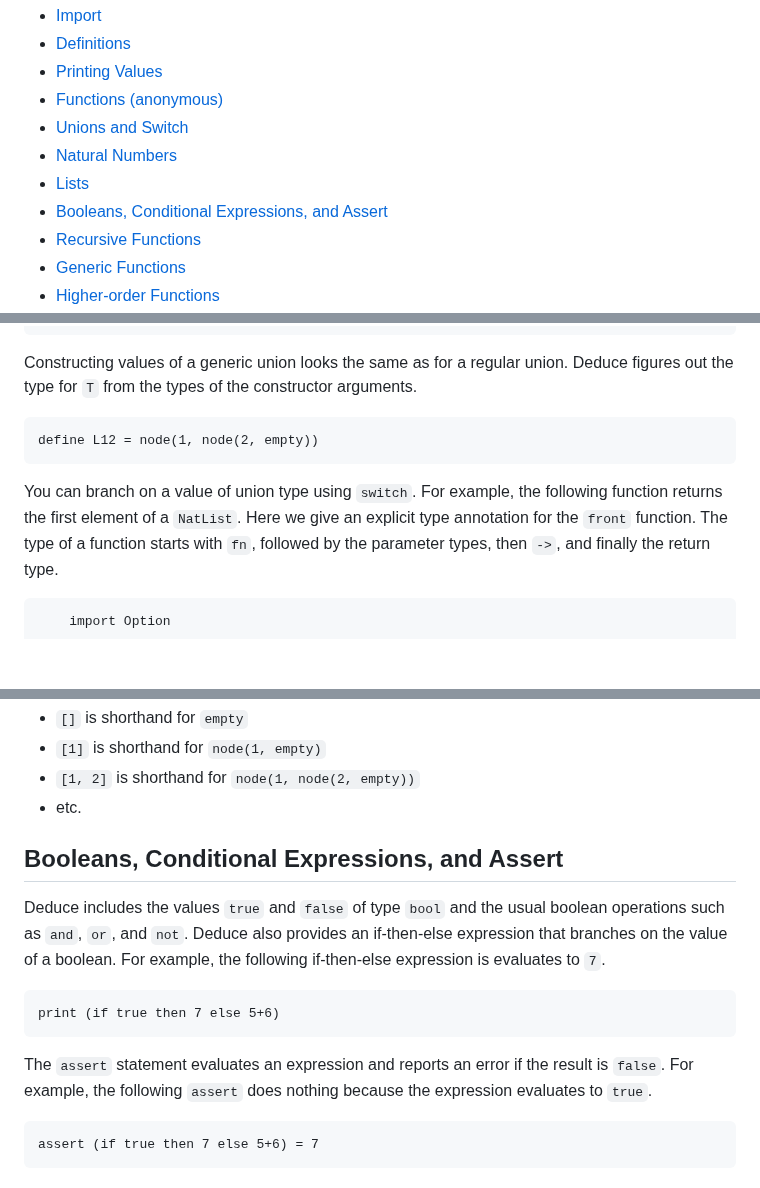
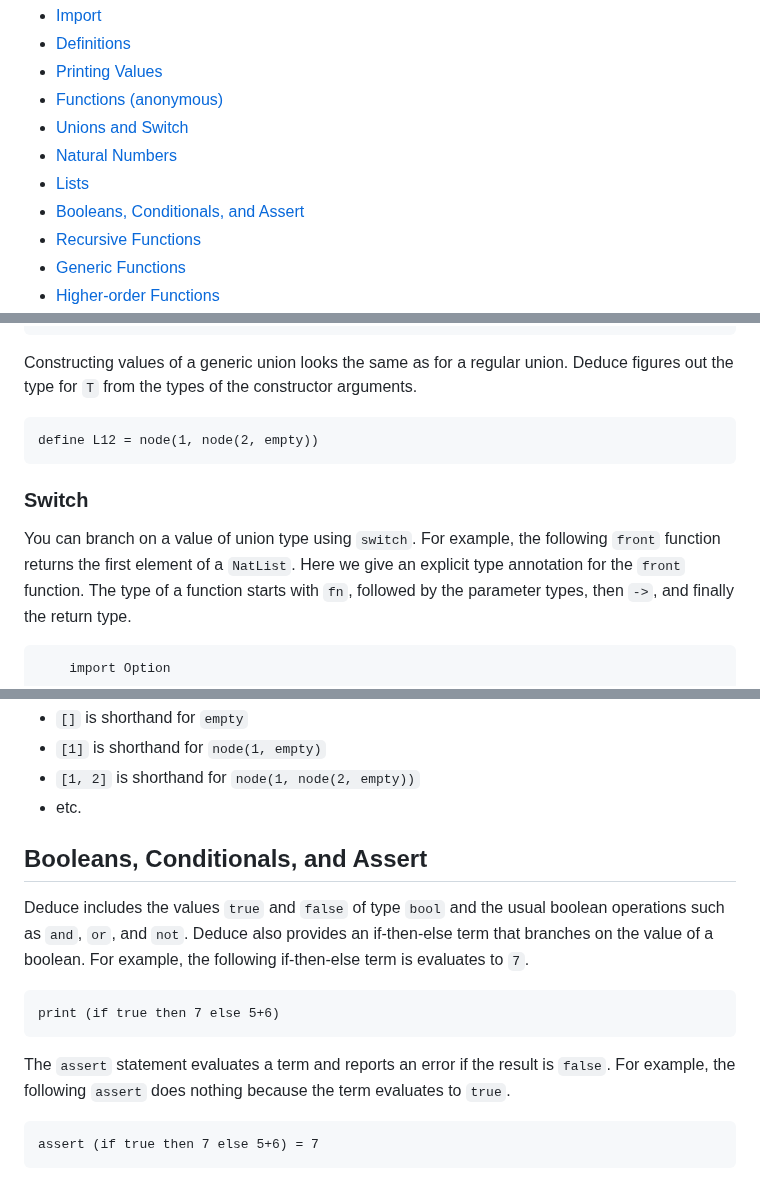
Before and after one commit to jsiek/deduce, a Markdown page: FunctionalProgramming.md, 3 parts joined by grey strips. Drawn GitHub-style; blank space fills up the shorter version.

````diff
--- a/FunctionalProgramming.md
+++ b/FunctionalProgramming.md
@@ -8,7 +8,7 @@ Deduce supports the following language features:
 * [Unions and Switch](#unions-and-switch)
 * [Natural Numbers](#natural-numbers)
 * [Lists](#lists)
-* [Booleans, Conditional Expressions, and Assert](#booleans-conditional-expressions-and-assert)
+* [Booleans, Conditionals, and Assert](#booleans-conditionals-and-assert)
 * [Recursive Functions](#recursive-functions)
 * [Generic Functions](#generic-functions)
 * [Higher-order Functions](#higher-order-functions)
@@ -149,8 +149,9 @@ the constructor arguments.
 define L12 = node(1, node(2, empty))
 ```
 
+### Switch
 You can branch on a value of union type using `switch`. For example,
-the following function returns the first element of a `NatList`. Here
+the following `front` function returns the first element of a `NatList`. Here
 we give an explicit type annotation for the `front` function. The type
 of a function starts with `fn`, followed by the parameter types, then
 `->`, and finally the return type.
@@ -229,22 +230,22 @@ The file `List.pf` includes that definition as well as operations on lists and t
 - `[1, 2]` is shorthand for `node(1, node(2, empty))`
 - etc.
 
-## Booleans, Conditional Expressions, and Assert
+## Booleans, Conditionals, and Assert
 
 Deduce includes the values `true` and `false` of type
 `bool` and the usual boolean operations such as `and`,
 `or`, and `not`.  Deduce also provides an if-then-else
-expression that branches on the value of a boolean. For example, the
-following if-then-else expression is evaluates to `7`.
+term that branches on the value of a boolean. For example, the
+following if-then-else term is evaluates to `7`.
 
 <!-- {.deduce #print7} -->
 ```
 print (if true then 7 else 5+6)
 ```
 
-The `assert` statement evaluates an expression and reports an
+The `assert` statement evaluates a term and reports an
 error if the result is `false`. For example, the following
-`assert` does nothing because the expression evaluates to
+`assert` does nothing because the term evaluates to
 `true`.
 
 <!-- {.deduce #assert_if_true} -->
````
Also changed, not shown: ProofIntro.md (+2 -3 lines).
